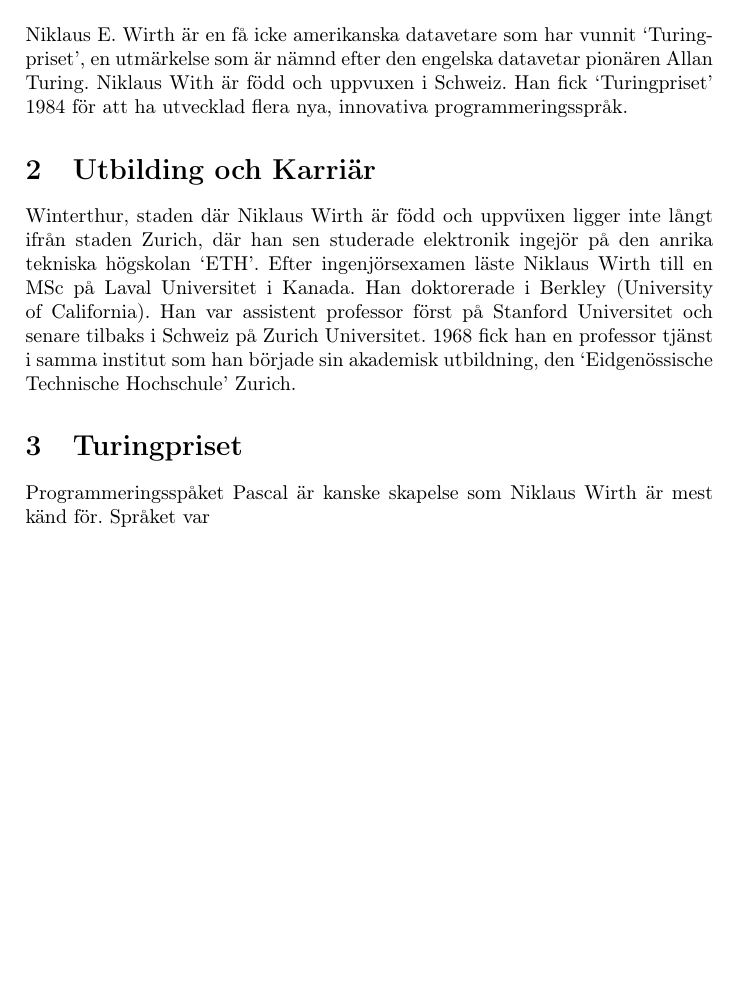
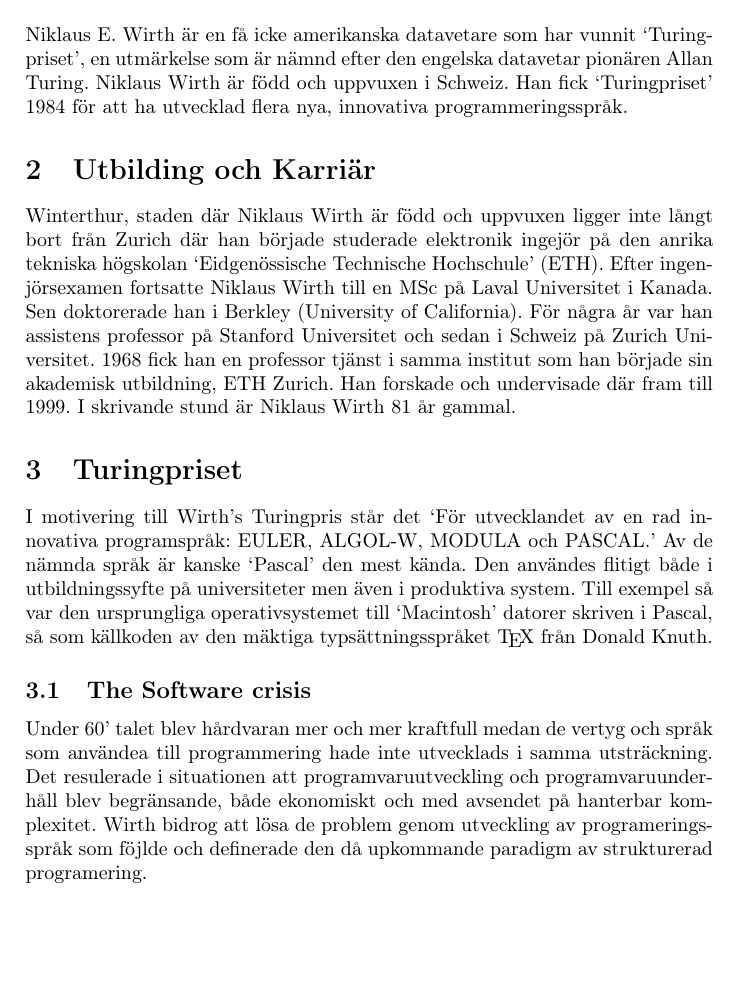
Before and after one commit to lorenzgerber/nwirth_latex_report, a LaTeX document (nwirth.tex): part of the page, cut so that both start at the same text. Compiled offline with pdfLaTeX.

Commit message:
turingpriset

```diff
--- a/nwirth.tex
+++ b/nwirth.tex
@@ -32,22 +32,36 @@
 
 Niklaus E. Wirth är en få icke amerikanska datavetare som har vunnit
 `Turingpriset', en utmärkelse som är nämnd efter den engelska datavetar
-pionären Allan Turing. Niklaus With är född och uppvuxen i Schweiz. Han fick
+pionären Allan Turing. Niklaus Wirth är född och uppvuxen i Schweiz. Han fick
 `Turingpriset' 1984 för att ha utvecklad flera nya, innovativa programmeringsspråk.
 
 \section{Utbilding och Karriär}
 
-Winterthur, staden där Niklaus Wirth är född och uppvüxen ligger inte långt ifrån
-staden Zurich, där han sen studerade elektronik ingejör på den anrika
-tekniska högskolan `ETH'. Efter ingenjörsexamen läste Niklaus Wirth till
-en MSc på Laval Universitet i Kanada. Han doktorerade i Berkley (University of
-California). Han var assistent professor först på Stanford Universitet och
-senare tilbaks i Schweiz på Zurich Universitet. 1968 fick han en professor
-tjänst i samma institut som han började sin akademisk utbildning, den `Eidgenössische
-Technische Hochschule' Zurich.
+Winterthur, staden där Niklaus Wirth är född och uppvuxen ligger inte långt bort
+från Zurich där han började studerade elektronik ingejör på den anrika
+tekniska högskolan `Eidgenössische Technische Hochschule' (ETH). Efter
+ingenjörsexamen fortsatte Niklaus Wirth till en MSc på Laval Universitet i Kanada.
+Sen doktorerade han i Berkley (University of California). För några år var han
+assistens professor på Stanford Universitet och sedan i Schweiz på Zurich Universitet.
+1968 fick han en professor tjänst i samma institut som han började sin akademisk
+utbildning, ETH Zurich. Han forskade och undervisade där fram till 1999. I
+skrivande stund är Niklaus Wirth 81 år gammal.
 
 \section{Turingpriset}
-Programmeringsspåket Pascal är kanske skapelse som Niklaus Wirth är mest känd
-för. Språket var
+I motivering till Wirth's Turingpris står det `För utvecklandet av en rad
+innovativa programspråk: EULER, ALGOL-W, MODULA och PASCAL.' Av de nämnda språk
+är kanske `Pascal' den mest kända. Den användes flitigt både i utbildningssyfte
+på universiteter men även i produktiva system. Till exempel så var den ursprungliga
+operativsystemet till `Macintosh' datorer skriven i Pascal, så som källkoden av
+den mäktiga typsättningsspråket \TeX\ från Donald Knuth.
+
+\subsection{The Software crisis}
+Under 60' talet blev hårdvaran mer och mer kraftfull medan de vertyg och språk som
+användea till programmering hade inte utvecklads i samma utsträckning. Det resulerade
+i situationen att programvaruutveckling och programvaruunderhåll blev begränsande,
+både ekonomiskt och med avsendet på hanterbar komplexitet.
+Wirth bidrog att lösa de problem genom utveckling av programeringsspråk som föjlde
+och definerade den då upkommande paradigm av strukturerad programering.
+
 
 \end{document}                 % The input file ends with this command.
```
Also changed, not shown: 1 other file.
